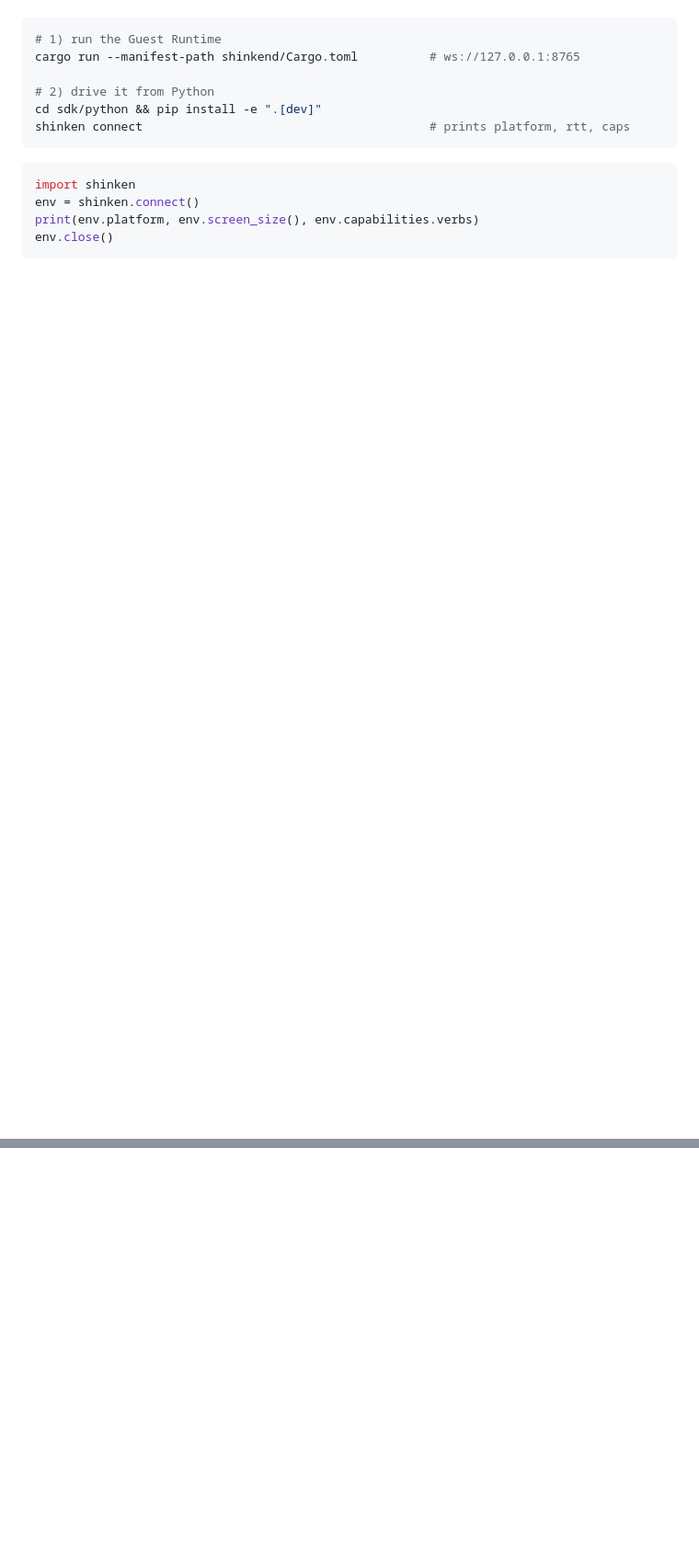
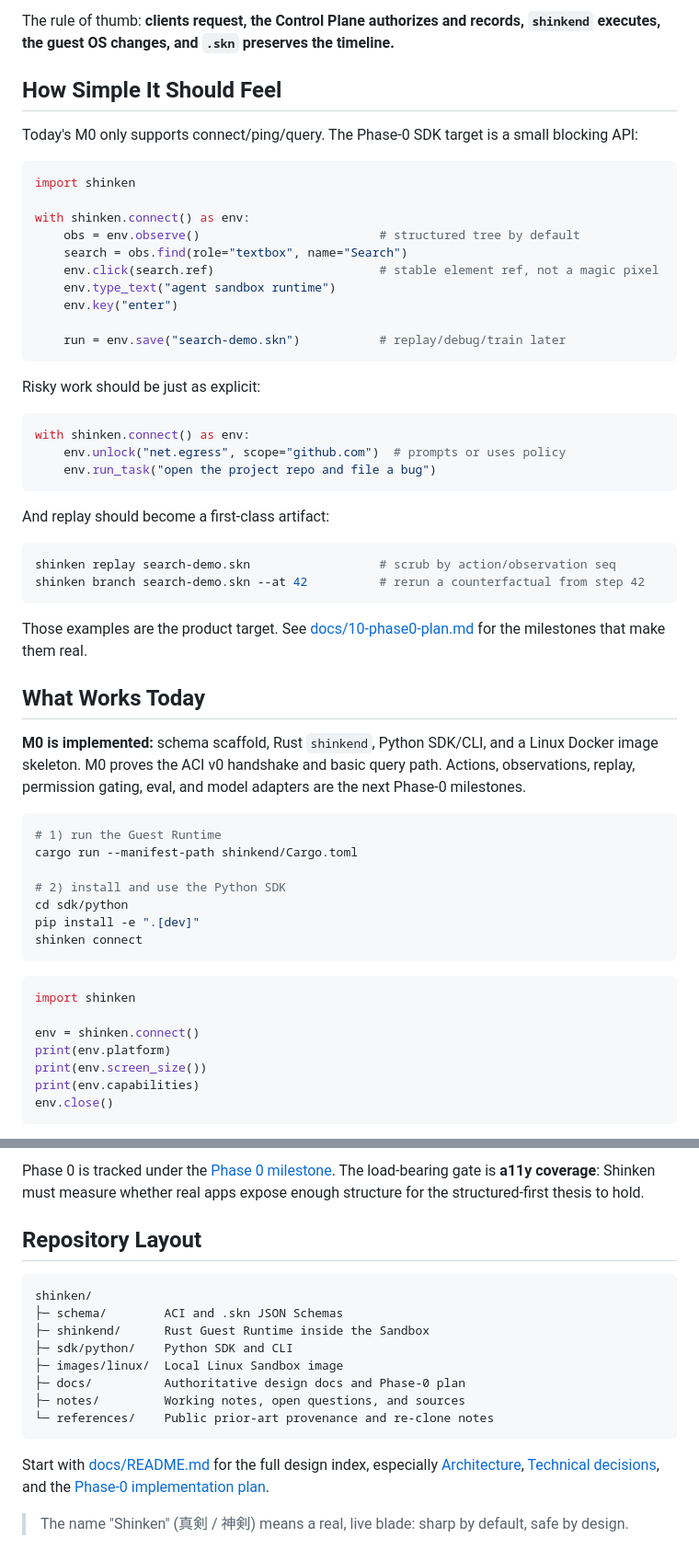
Before and after one commit to Meirtz/Shinken, a Markdown page: README.md, 2 parts joined by grey strips. Shown at 92% size. GitHub-like rendering; blank space fills up the shorter version.

````diff
--- a/README.md
+++ b/README.md
@@ -85,17 +110,64 @@ SDK negotiate capabilities over a WebSocket. Actions, observation, and replay fo
+The rule of thumb: **clients request, the Control Plane authorizes and records, `shinkend` executes,
+the guest OS changes, and `.skn` preserves the timeline.**
+
+## How Simple It Should Feel
+
+Today's M0 only supports connect/ping/query. The Phase-0 SDK target is a small blocking API:
+
+```python
+import shinken
+
+with shinken.connect() as env:
+    obs = env.observe()                         # structured tree by default
+    search = obs.find(role="textbox", name="Search")
+    env.click(search.ref)                       # stable element ref, not a magic pixel
+    env.type_text("agent sandbox runtime")
+    env.key("enter")
+
+    run = env.save("search-demo.skn")           # replay/debug/train later
+```
+
+Risky work should be just as explicit:
+
+```python
+with shinken.connect() as env:
+    env.unlock("net.egress", scope="github.com")  # prompts or uses policy
+    env.run_task("open the project repo and file a bug")
+```
+
+And replay should become a first-class artifact:
+
+```bash
+shinken replay search-demo.skn                  # scrub by action/observation seq
+shinken branch search-demo.skn --at 42          # rerun a counterfactual from step 42
+```
+
+Those examples are the product target. See [docs/10-phase0-plan.md](docs/10-phase0-plan.md) for the
+milestones that make them real.
+
+## What Works Today
+
+**M0 is implemented:** schema scaffold, Rust `shinkend`, Python SDK/CLI, and a Linux Docker image
+skeleton. M0 proves the ACI v0 handshake and basic query path. Actions, observations, replay,
+permission gating, eval, and model adapters are the next Phase-0 milestones.
 
 ```bash
 # 1) run the Guest Runtime
-cargo run --manifest-path shinkend/Cargo.toml          # ws://127.0.0.1:8765
+cargo run --manifest-path shinkend/Cargo.toml
 
-# 2) drive it from Python
-cd sdk/python && pip install -e ".[dev]"
-shinken connect                                        # prints platform, rtt, caps
+# 2) install and use the Python SDK
+cd sdk/python
+pip install -e ".[dev]"
+shinken connect
 ```
 
 ```python
 import shinken
+
 env = shinken.connect()
-print(env.platform, env.screen_size(), env.capabilities.verbs)
+print(env.platform)
+print(env.screen_size())
+print(env.capabilities)
 env.close()
 ```
 
@@ -103,0 +189,23 @@ Code layout: `schema/` (ACI + `.skn` JSON Schemas — source of truth) · `shink
+Phase 0 is tracked under the
+[Phase 0 milestone](https://github.com/Meirtz/Shinken/milestone/1). The load-bearing gate is
+**a11y coverage**: Shinken must measure whether real apps expose enough structure for the
+structured-first thesis to hold.
+
+## Repository Layout
+
+```text
+shinken/
+├─ schema/        ACI and .skn JSON Schemas
+├─ shinkend/      Rust Guest Runtime inside the Sandbox
+├─ sdk/python/    Python SDK and CLI
+├─ images/linux/  Local Linux Sandbox image
+├─ docs/          Authoritative design docs and Phase-0 plan
+├─ notes/         Working notes, open questions, and sources
+└─ references/    Public prior-art provenance and re-clone notes
+```
+
+Start with [docs/README.md](docs/README.md) for the full design index, especially
+[Architecture](docs/02-architecture.md), [Technical decisions](docs/05-tech-decisions.md), and the
+[Phase-0 implementation plan](docs/10-phase0-plan.md).
+
+> The name "Shinken" (真剣 / 神剣) means a real, live blade: sharp by default, safe by design.
````
Also changed, not shown: other parts of README.md (+108 -70 lines).
